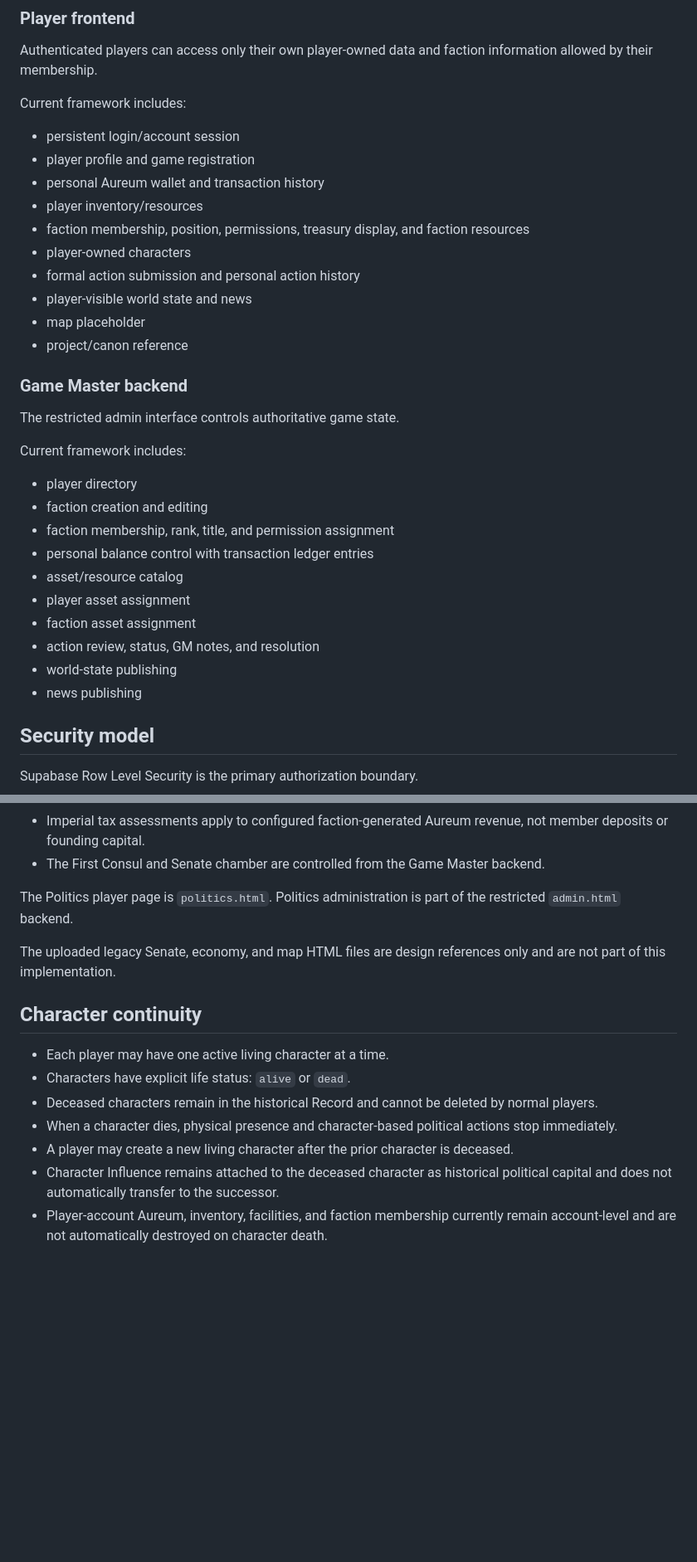
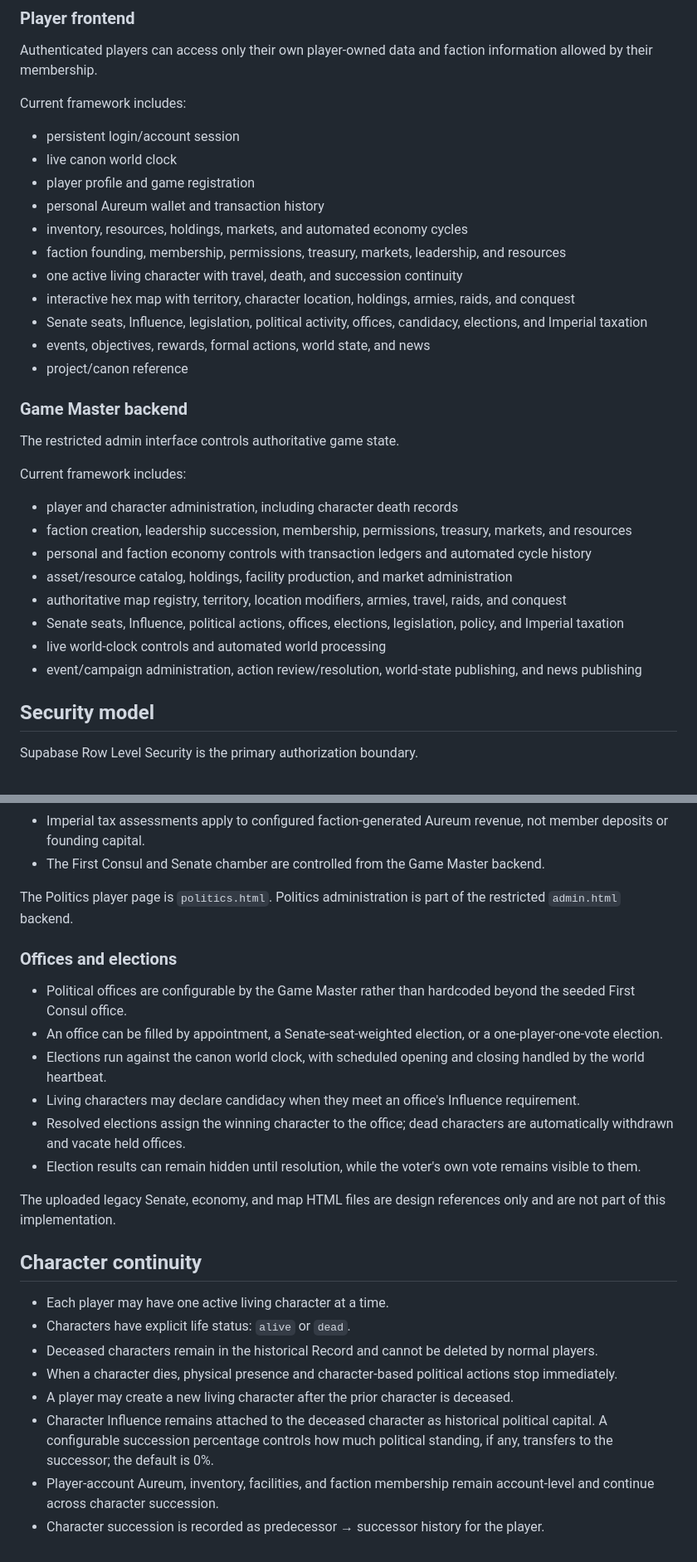
Before and after one commit to Wa-rgb-oss/Gradari-Player-Suite-dev, a Markdown page: README.md, 2 parts joined by grey strips. Shown at 83% size. Rendered like a GitHub page; blank space fills up the shorter version.

Commit message:
Document completed world systems politics and succession

```diff
--- a/README.md
+++ b/README.md
@@ -18,14 +18,15 @@ Authenticated players can access only their own player-owned data and faction in
 Current framework includes:
 
 - persistent login/account session
+- live canon world clock
 - player profile and game registration
 - personal Aureum wallet and transaction history
-- player inventory/resources
-- faction membership, position, permissions, treasury display, and faction resources
-- player-owned characters
-- formal action submission and personal action history
-- player-visible world state and news
-- map placeholder
+- inventory, resources, holdings, markets, and automated economy cycles
+- faction founding, membership, permissions, treasury, markets, leadership, and resources
+- one active living character with travel, death, and succession continuity
+- interactive hex map with territory, character location, holdings, armies, raids, and conquest
+- Senate seats, Influence, legislation, political activity, offices, candidacy, elections, and Imperial taxation
+- events, objectives, rewards, formal actions, world state, and news
 - project/canon reference
 
 ### Game Master backend
@@ -34,16 +35,14 @@ The restricted admin interface controls authoritative game state.
 
 Current framework includes:
 
-- player directory
-- faction creation and editing
-- faction membership, rank, title, and permission assignment
-- personal balance control with transaction ledger entries
-- asset/resource catalog
-- player asset assignment
-- faction asset assignment
-- action review, status, GM notes, and resolution
-- world-state publishing
-- news publishing
+- player and character administration, including character death records
+- faction creation, leadership succession, membership, permissions, treasury, markets, and resources
+- personal and faction economy controls with transaction ledgers and automated cycle history
+- asset/resource catalog, holdings, facility production, and market administration
+- authoritative map registry, territory, location modifiers, armies, travel, raids, and conquest
+- Senate seats, Influence, political actions, offices, elections, legislation, policy, and Imperial taxation
+- live world-clock controls and automated world processing
+- event/campaign administration, action review/resolution, world-state publishing, and news publishing
 
 ## Security model
 
@@ -92,6 +91,16 @@ Gradari includes a Senate politics framework.
 
 The Politics player page is `politics.html`. Politics administration is part of the restricted `admin.html` backend.
 
+### Offices and elections
+
+- Political offices are configurable by the Game Master rather than hardcoded beyond the seeded First Consul office.
+- An office can be filled by appointment, a Senate-seat-weighted election, or a one-player-one-vote election.
+- Elections run against the canon world clock, with scheduled opening and closing handled by the world heartbeat.
+- Living characters may declare candidacy when they meet an office's Influence requirement.
+- Resolved elections assign the winning character to the office; dead characters are automatically withdrawn and vacate held offices.
+- Election results can remain hidden until resolution, while the voter's own vote remains visible to them.
+
+
 The uploaded legacy Senate, economy, and map HTML files are design references only and are not part of this implementation.
 
 
@@ -102,5 +111,6 @@ The uploaded legacy Senate, economy, and map HTML files are design references on
 - Deceased characters remain in the historical Record and cannot be deleted by normal players.
 - When a character dies, physical presence and character-based political actions stop immediately.
 - A player may create a new living character after the prior character is deceased.
-- Character Influence remains attached to the deceased character as historical political capital and does not automatically transfer to the successor.
-- Player-account Aureum, inventory, facilities, and faction membership currently remain account-level and are not automatically destroyed on character death.
+- Character Influence remains attached to the deceased character as historical political capital. A configurable succession percentage controls how much political standing, if any, transfers to the successor; the default is 0%.
+- Player-account Aureum, inventory, facilities, and faction membership remain account-level and continue across character succession.
+- Character succession is recorded as predecessor → successor history for the player.
```
Also changed, not shown: other parts of README.md (+1 -1 lines).
